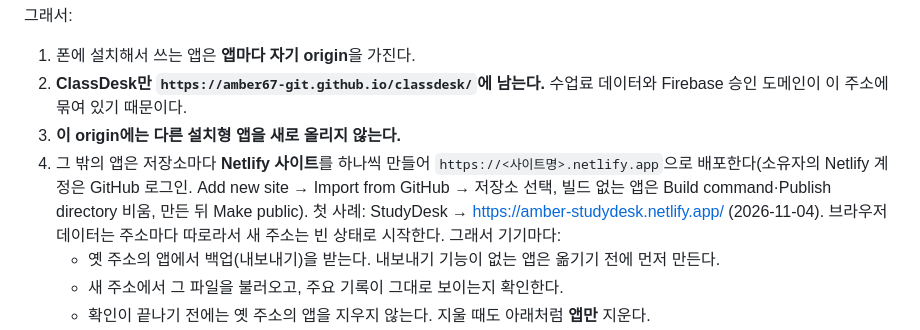
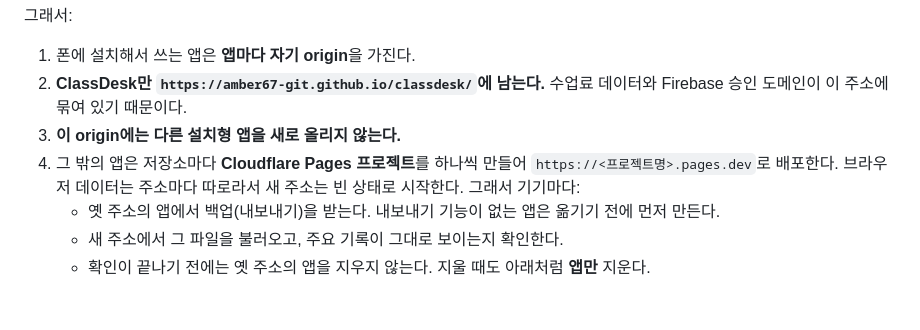
Before and after one commit to amber67-git/classdesk, a Markdown page: README.md, the part around the change. Rendered like a GitHub page; blank space fills up the shorter version.

```diff
--- a/README.md
+++ b/README.md
@@ -19,7 +19,7 @@
 1. 폰에 설치해서 쓰는 앱은 **앱마다 자기 origin**을 가진다.
 2. **ClassDesk만 `https://amber67-git.github.io/classdesk/`에 남는다.** 수업료 데이터와 Firebase 승인 도메인이 이 주소에 묶여 있기 때문이다.
 3. **이 origin에는 다른 설치형 앱을 새로 올리지 않는다.**
-4. 그 밖의 앱은 저장소마다 **Netlify 사이트**를 하나씩 만들어 `https://<사이트명>.netlify.app`으로 배포한다(소유자의 Netlify 계정은 GitHub 로그인. Add new site → Import from GitHub → 저장소 선택, 빌드 없는 앱은 Build command·Publish directory 비움, 만든 뒤 Make public). 첫 사례: StudyDesk → https://amber-studydesk.netlify.app/ (2026-11-04). 브라우저 데이터는 주소마다 따로라서 새 주소는 빈 상태로 시작한다. 그래서 기기마다:
+4. 그 밖의 앱은 저장소마다 **Cloudflare Pages 프로젝트**를 하나씩 만들어 `https://<프로젝트명>.pages.dev`로 배포한다. 브라우저 데이터는 주소마다 따로라서 새 주소는 빈 상태로 시작한다. 그래서 기기마다:
    - 옛 주소의 앱에서 백업(내보내기)을 받는다. 내보내기 기능이 없는 앱은 옮기기 전에 먼저 만든다.
    - 새 주소에서 그 파일을 불러오고, 주요 기록이 그대로 보이는지 확인한다.
    - 확인이 끝나기 전에는 옛 주소의 앱을 지우지 않는다. 지울 때도 아래처럼 **앱만** 지운다.
```
